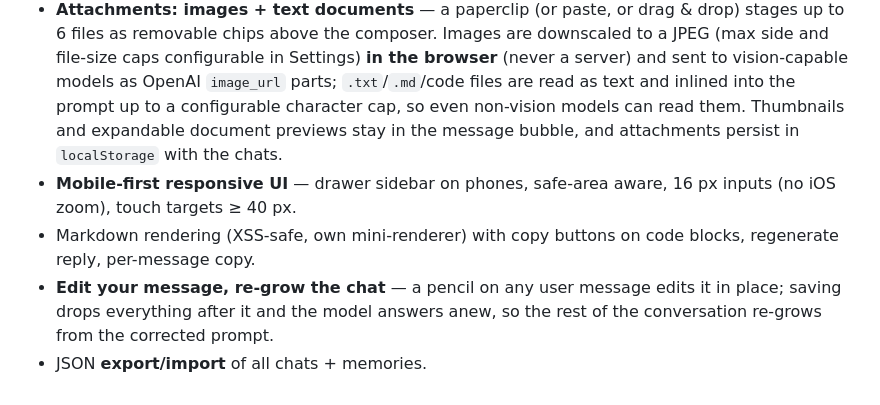
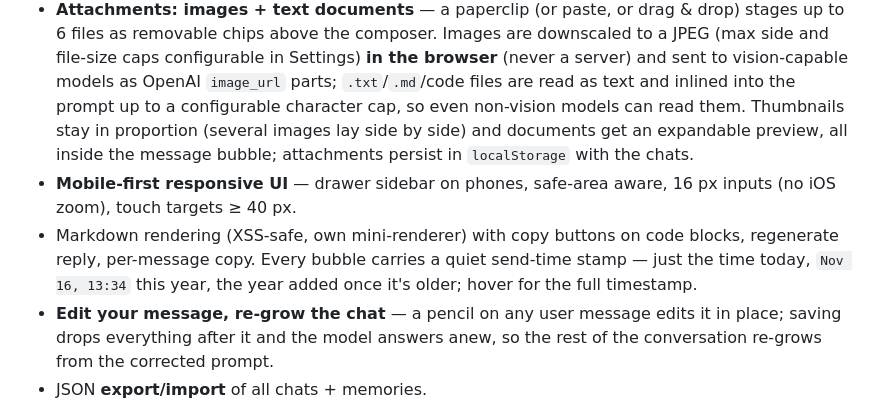
Before and after one commit to KornienkoDev/web-chat, a Markdown page: README.md, the part around one of its changes. GitHub-like rendering.

Commit message:
docs: refresh the README screenshot at 2x and document message stamps

```diff
--- a/README.md
+++ b/README.md
@@ -71,12 +71,15 @@ field greys out while the toggle is on).
   vision-capable models as OpenAI `image_url` parts; `.txt`/`.md`/code files are
   read as text and inlined into the prompt up to a configurable character cap,
   so even non-vision models can read
-  them. Thumbnails and expandable document previews stay in the message bubble,
-  and attachments persist in `localStorage` with the chats.
+  them. Thumbnails stay in proportion (several images lay side by side) and
+  documents get an expandable preview, all inside the message bubble;
+  attachments persist in `localStorage` with the chats.
 - **Mobile-first responsive UI** — drawer sidebar on phones, safe-area aware,
   16 px inputs (no iOS zoom), touch targets ≥ 40 px.
 - Markdown rendering (XSS-safe, own mini-renderer) with copy buttons on code
-  blocks, regenerate reply, per-message copy.
+  blocks, regenerate reply, per-message copy. Every bubble carries a quiet
+  send-time stamp — just the time today, `Nov 16, 13:34` this year, the year
+  added once it's older; hover for the full timestamp.
 - **Edit your message, re-grow the chat** — a pencil on any user message edits
   it in place; saving drops everything after it and the model answers anew, so
   the rest of the conversation re-grows from the corrected prompt.
```
Also changed, not shown: other parts of README.md (+1 -1 lines), docs/screenshot.png.
